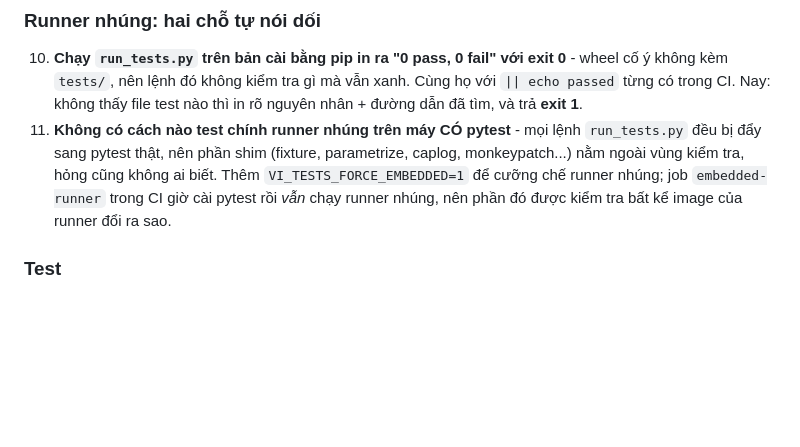
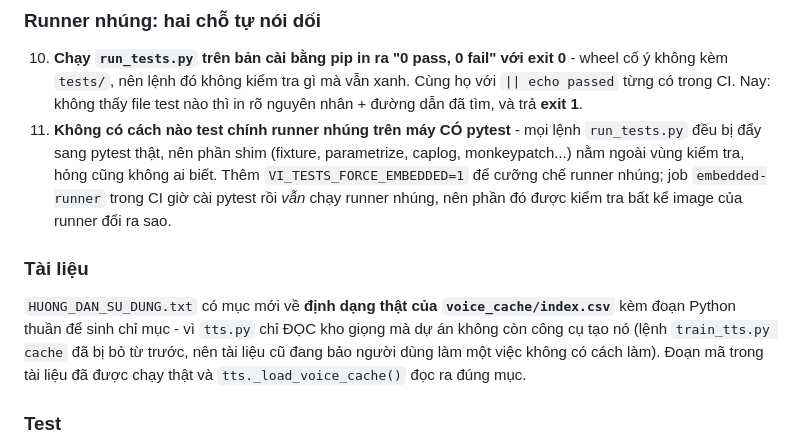
Before and after one commit to GreensVN/Test, a Markdown page: vi_voice_assistant/CHANGELOG.md, the part around the change. GitHub-like rendering; blank space fills up the shorter version.

Commit message:
v7.4 changelog: ghi them muc Tai lieu (voice_cache recipe) cho khop voi HUONG_DAN
Co-authored-by: arena-agent <297053741+arena-agent@users.noreply.github.com>

```diff
--- a/vi_voice_assistant/CHANGELOG.md
+++ b/vi_voice_assistant/CHANGELOG.md
@@ -103,6 +103,13 @@ nhận `in_venv` như tham số THUẦN để test được mọi nhánh trên m
     không ai biết. Thêm `VI_TESTS_FORCE_EMBEDDED=1` để cưỡng chế runner nhúng;
     job `embedded-runner` trong CI giờ cài pytest rồi *vẫn* chạy runner nhúng,
     nên phần đó được kiểm tra bất kể image của runner đổi ra sao.
+
+### Tài liệu
+`HUONG_DAN_SU_DUNG.txt` có mục mới về **định dạng thật của `voice_cache/index.csv`**
+kèm đoạn Python thuần để sinh chỉ mục - vì `tts.py` chỉ ĐỌC kho giọng mà dự án
+không còn công cụ tạo nó (lệnh `train_tts.py cache` đã bị bỏ từ trước, nên tài liệu
+cũ đang bảo người dùng làm một việc không có cách làm). Đoạn mã trong tài liệu đã
+được chạy thật và `tts._load_voice_cache()` đọc ra đúng mục.
 
 ### Test
 `tests/test_v74_hardening.py` (29) + `tests/test_v74_compat.py` (8) -> **367 test**,
```
